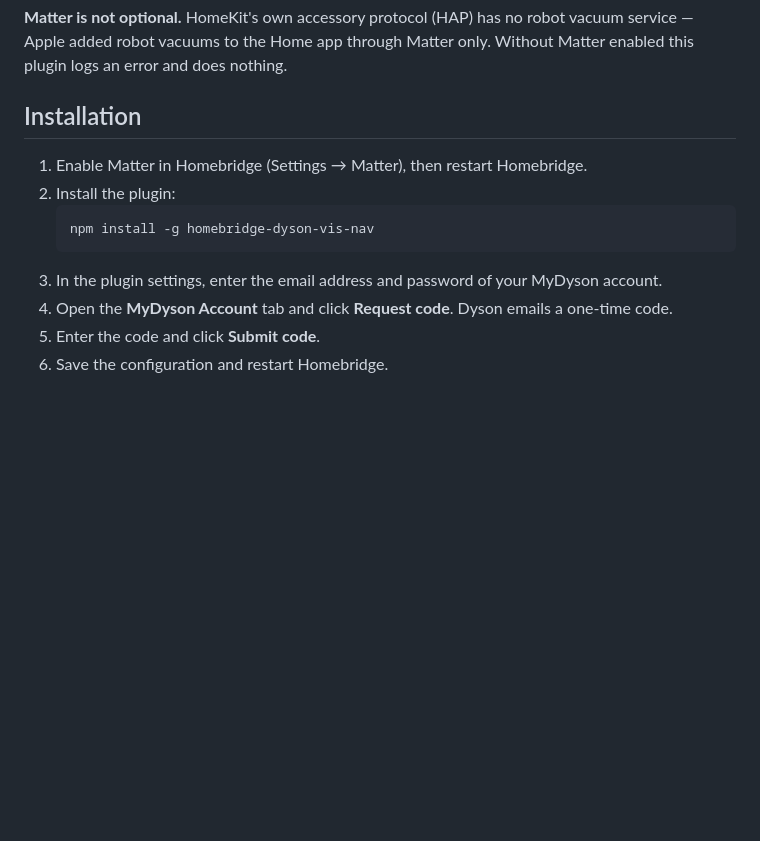
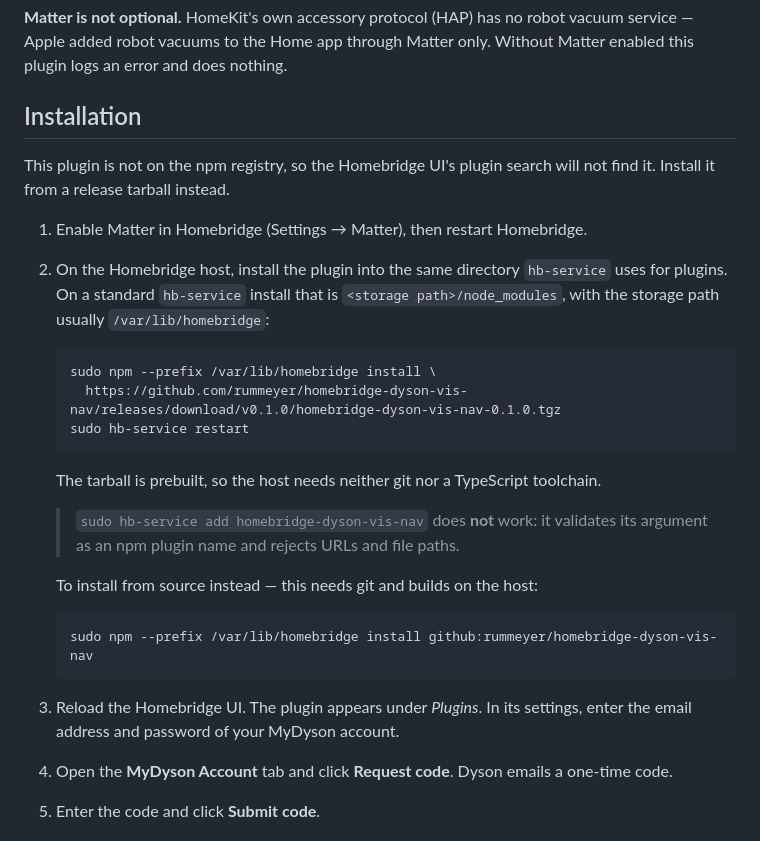
Before and after one commit to rummeyer/homebridge-dyson-vis-nav, a Markdown page: README.md, the part around the change. Drawn GitHub-style; blank space fills up the shorter version.

Commit message:
Document the actual install path for hb-service hosts
hb-service add validates its argument as an npm plugin name, so it
rejects tarball URLs and file paths. Plugins live in the directory named
by UIX_CUSTOM_PLUGIN_PATH (<storage path>/node_modules), so installing
there with npm --prefix puts the plugin exactly where hb-service would.

Co-Authored-By: Claude Opus 5 <noreply@anthropic.com>
Claude-Session: https://claude.ai/code/session_01N3jw7ptLGJUBTGXp8shjoj

````diff
--- a/README.md
+++ b/README.md
@@ -18,12 +18,24 @@ This is a port of [`matterbridge-dyson-robot`](https://github.com/thoukydides/ma
 
 ## Installation
 
+This plugin is not on the npm registry, so the Homebridge UI's plugin search will not find it. Install it from a release tarball instead.
+
 1. Enable Matter in Homebridge (Settings → Matter), then restart Homebridge.
-2. Install the plugin:
+2. On the Homebridge host, install the plugin into the same directory `hb-service` uses for plugins. On a standard `hb-service` install that is `<storage path>/node_modules`, with the storage path usually `/var/lib/homebridge`:
    ```
-   npm install -g homebridge-dyson-vis-nav
+   sudo npm --prefix /var/lib/homebridge install \
+     https://github.com/rummeyer/homebridge-dyson-vis-nav/releases/download/v0.1.0/homebridge-dyson-vis-nav-0.1.0.tgz
+   sudo hb-service restart
    ```
-3. In the plugin settings, enter the email address and password of your MyDyson account.
+   The tarball is prebuilt, so the host needs neither git nor a TypeScript toolchain.
+
+   > `sudo hb-service add homebridge-dyson-vis-nav` does **not** work: it validates its argument as an npm plugin name and rejects URLs and file paths.
+
+   To install from source instead — this needs git and builds on the host:
+   ```
+   sudo npm --prefix /var/lib/homebridge install github:rummeyer/homebridge-dyson-vis-nav
+   ```
+3. Reload the Homebridge UI. The plugin appears under *Plugins*. In its settings, enter the email address and password of your MyDyson account.
 4. Open the **MyDyson Account** tab and click **Request code**. Dyson emails a one-time code.
 5. Enter the code and click **Submit code**.
 6. Save the configuration and restart Homebridge.
````
